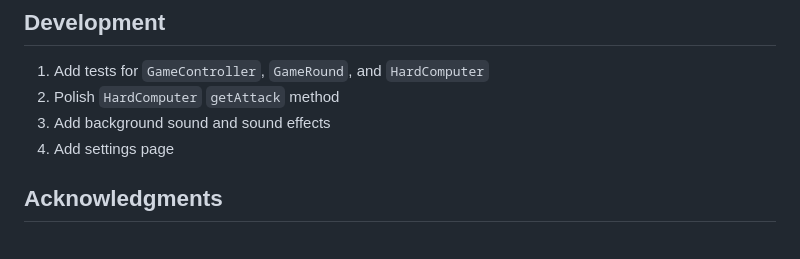
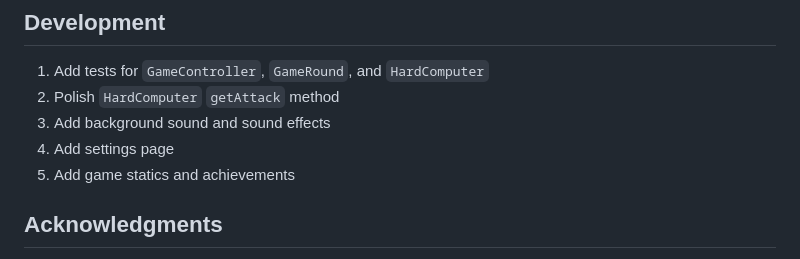
Before and after one commit to TonyFred-code/project-battleship, a Markdown page: README.md, the part around the change. Drawn GitHub-style.

Commit message:
feat: extend development section

````diff
--- a/README.md
+++ b/README.md
@@ -64,6 +64,7 @@ This project is licensed under the [MIT LICENSE](./LICENSE).
 2. Polish ```HardComputer``` ```getAttack```  method
 3. Add background sound and sound effects
 4. Add settings page
+5. Add game statics and achievements
 
 ## Acknowledgments
 
````
